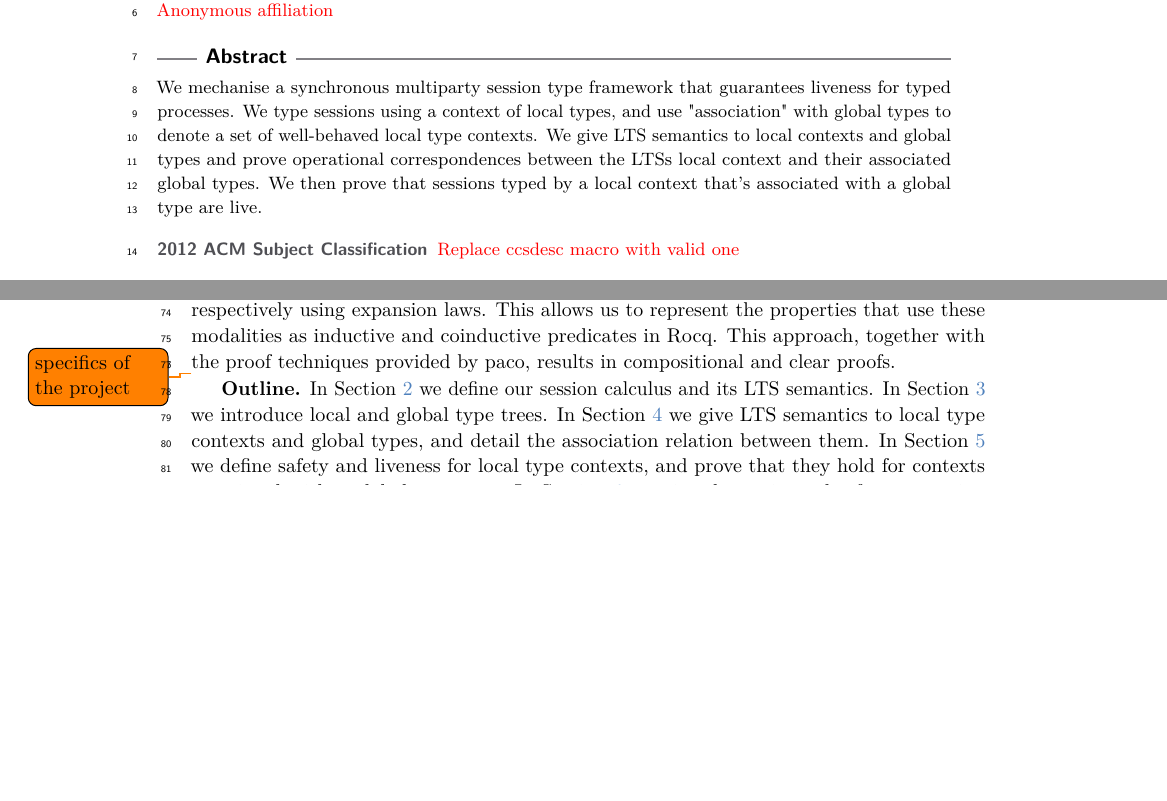
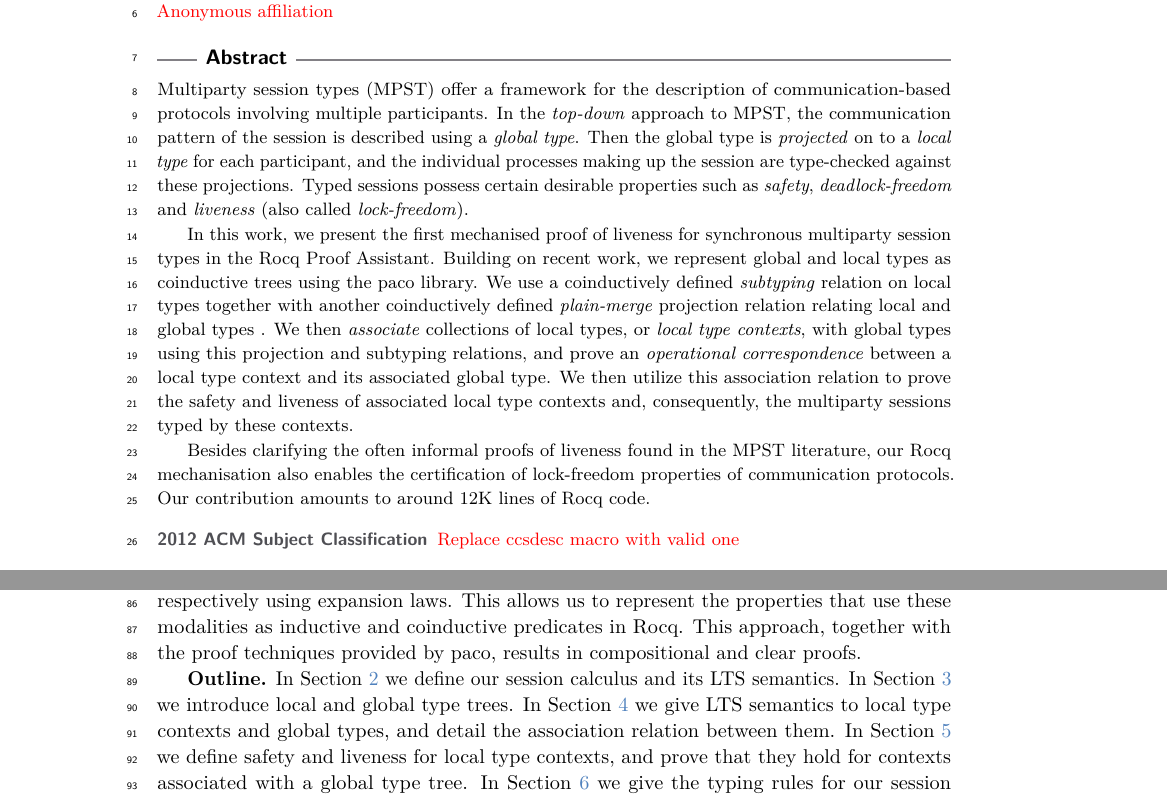
Before and after one commit to omerskeskin/limr_paper, a LaTeX paper (main.tex, which reads text/abstract.tex, text/sec-introduction.tex): two parts of pages 1 and 2 of 32 before the commit and two parts of pages 1 and 3 of 32 after it, joined at a grey line, cut so that both start at the same text, the shorter picture padded with empty space. The pictures show the PDF file main.pdf that the author committed with the source.

Commit message:
abstract

```diff
--- a/text/abstract.tex
+++ b/text/abstract.tex
@@ -1,6 +1,23 @@
-We mechanise a synchronous multiparty session type framework that guarantees liveness for typed processes.
-We type sessions using a context of local types, and use "association" with global types to denote a set of
-well-behaved local type contexts. We give LTS semantics to local contexts and global types and
-prove operational correspondences between the LTSs local context and their associated global types.
-We then prove that sessions typed by a local context that's associated with a global type
-are live.
+Multiparty session types (MPST) offer a framework for the description of communication-based
+protocols involving multiple participants. In the \textit{top-down} approach to MPST,
+the communication pattern of the session is described using a \textit{global type}. Then
+the global type is \textit{projected} on to a \textit{local type} for each participant,
+and the individual processes making up the session are type-checked against these projections.
+Typed sessions possess certain desirable properties such as \textit{safety}, \textit{deadlock-freedom} and
+\textit{liveness} (also called \textit{lock-freedom}).
+
+In this work, we present the first mechanised proof of liveness
+for synchronous multiparty session types in the Rocq Proof Assistant.
+Building on recent work, we represent global and local types
+as coinductive trees using the paco library. We use a coinductively defined \textit{subtyping} relation
+on local types together with another coinductively defined \textit{plain-merge} projection
+relation relating local and global types .
+We then \textit{associate} collections of local types, or \textit{local type contexts}, with
+global types using this projection and subtyping relations, and prove an \textit{operational correspondence}
+between a local type context and its associated global type. We then utilize this
+association relation to prove the safety and liveness of associated local type contexts
+and, consequently, the multiparty sessions typed by these contexts.
+
+Besides clarifying the often informal proofs of liveness found in the MPST literature,
+our Rocq mechanisation also enables the certification of lock-freedom properties
+of communication protocols. Our contribution amounts to around 12K lines of Rocq code.
--- a/text/sec-introduction.tex
+++ b/text/sec-introduction.tex
@@ -76,9 +76,6 @@ fixpoints respectively using expansion laws. This allows us to represent the pro
 as inductive and coinductive predicates in Rocq. This approach, together with the proof techniques provided by paco,
 results in compositional and clear proofs.
 
-
-\todo{specifics of the project}
-
 \textbf{Outline.} In \cref{sec-procs} we define our session calculus and its LTS semantics.
 In \cref{sec:types} we introduce local and global type trees. In \cref{sec:lts} we give LTS
 semantics to local type contexts and global types, and detail the association relation between them.
```
Also changed, not shown: main.pdf, 5 other files.
